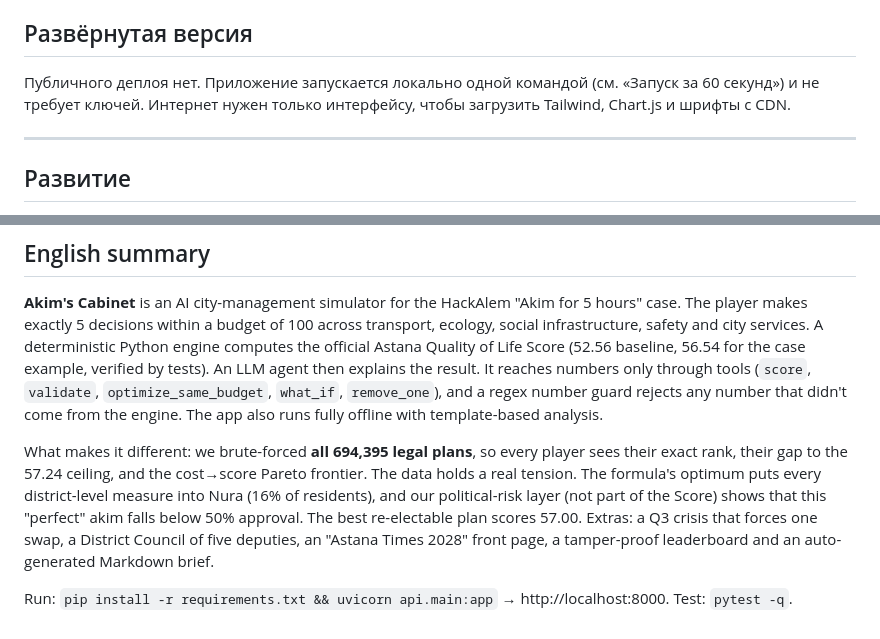
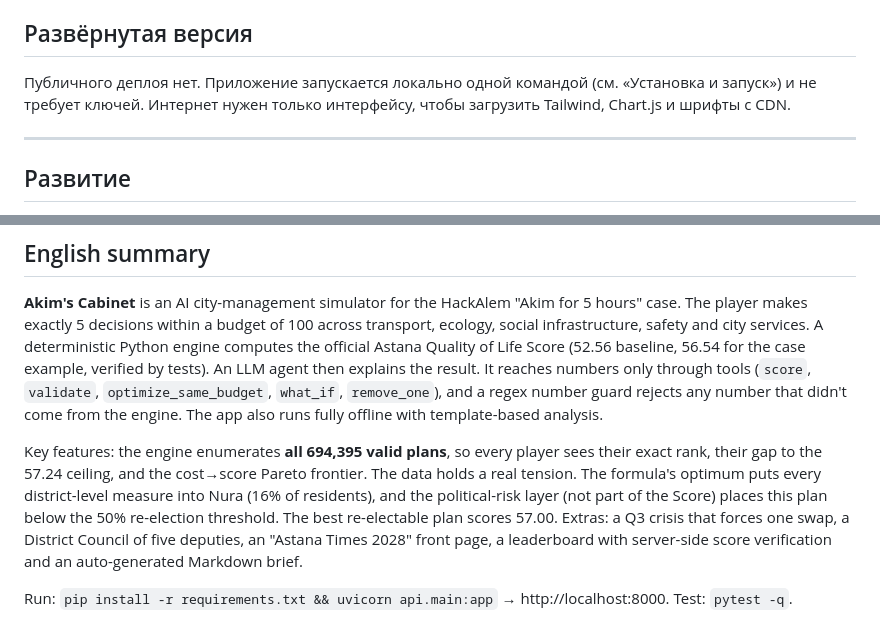
Before and after one commit to BAITC-Hacks/hack-f09f40c4-locked-in-bois, a Markdown page: README.md, 2 parts joined by grey strips. GitHub-like rendering.

```diff
--- a/README.md
+++ b/README.md
@@ -303,7 +303,7 @@ pytest tests/test_criteria.py -v
 
 ## Развёрнутая версия
 
-Публичного деплоя нет. Приложение запускается локально одной командой (см. «Запуск за 60 секунд») и не требует ключей. Интернет нужен только интерфейсу, чтобы загрузить Tailwind, Chart.js и шрифты с CDN.
+Публичного деплоя нет. Приложение запускается локально одной командой (см. «Установка и запуск») и не требует ключей. Интернет нужен только интерфейсу, чтобы загрузить Tailwind, Chart.js и шрифты с CDN.
 
 ---
 
@@ -320,6 +320,6 @@ pytest tests/test_criteria.py -v
 
 **Akim's Cabinet** is an AI city-management simulator for the HackAlem "Akim for 5 hours" case. The player makes exactly 5 decisions within a budget of 100 across transport, ecology, social infrastructure, safety and city services. A deterministic Python engine computes the official Astana Quality of Life Score (52.56 baseline, 56.54 for the case example, verified by tests). An LLM agent then explains the result. It reaches numbers only through tools (`score`, `validate`, `optimize_same_budget`, `what_if`, `remove_one`), and a regex number guard rejects any number that didn't come from the engine. The app also runs fully offline with template-based analysis.
 
-What makes it different: we brute-forced **all 694,395 legal plans**, so every player sees their exact rank, their gap to the 57.24 ceiling, and the cost→score Pareto frontier. The data holds a real tension. The formula's optimum puts every district-level measure into Nura (16% of residents), and our political-risk layer (not part of the Score) shows that this "perfect" akim falls below 50% approval. The best re-electable plan scores 57.00. Extras: a Q3 crisis that forces one swap, a District Council of five deputies, an "Astana Times 2028" front page, a tamper-proof leaderboard and an auto-generated Markdown brief.
+Key features: the engine enumerates **all 694,395 valid plans**, so every player sees their exact rank, their gap to the 57.24 ceiling, and the cost→score Pareto frontier. The data holds a real tension. The formula's optimum puts every district-level measure into Nura (16% of residents), and the political-risk layer (not part of the Score) places this plan below the 50% re-election threshold. The best re-electable plan scores 57.00. Extras: a Q3 crisis that forces one swap, a District Council of five deputies, an "Astana Times 2028" front page, a leaderboard with server-side score verification and an auto-generated Markdown brief.
 
 Run: `pip install -r requirements.txt && uvicorn api.main:app` → http://localhost:8000. Test: `pytest -q`.
```
Also changed, not shown: other parts of README.md (+11 -11 lines).
